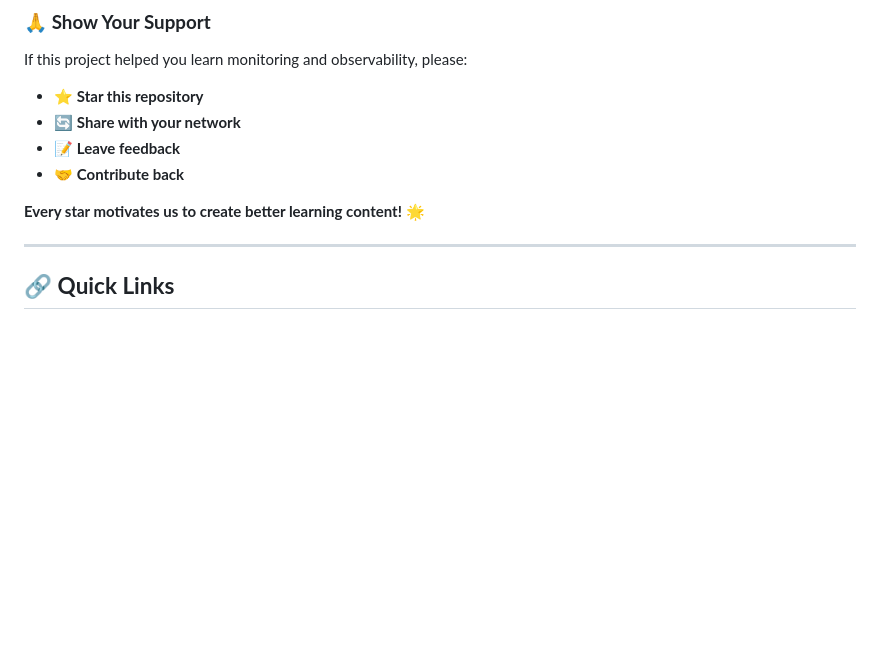
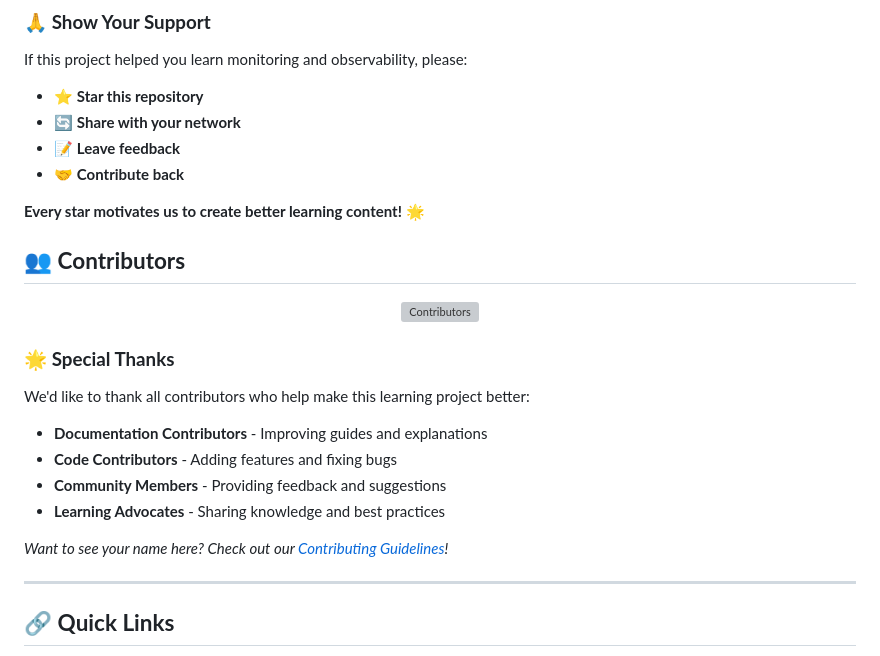
Before and after one commit to rajeshn95/metrics, a Markdown page: README.md, the part around the change printed below. Rendered like a GitHub page; blank space fills up the shorter version; grey boxes are pictures that could not be loaded.

Commit message:
Update README.md to remove outdated badge section and add contributors and special thanks sections, enhancing community engagement and project visibility.

```diff
--- a/README.md
+++ b/README.md
@@ -257,6 +252,25 @@ If this project helped you learn monitoring and observability, please:
 
 **Every star motivates us to create better learning content!** 🌟
 
+## 👥 **Contributors**
+
+<div align="center">
+  <a href="https://github.com/rajeshn95/metrics/graphs/contributors">
+    <img src="https://contrib.rocks/image?repo=rajeshn95/metrics" alt="Contributors" />
+  </a>
+</div>
+
+### 🌟 **Special Thanks**
+
+We'd like to thank all contributors who help make this learning project better:
+
+- **Documentation Contributors** - Improving guides and explanations
+- **Code Contributors** - Adding features and fixing bugs
+- **Community Members** - Providing feedback and suggestions
+- **Learning Advocates** - Sharing knowledge and best practices
+
+_Want to see your name here? Check out our [Contributing Guidelines](CONTRIBUTING.md)!_
+
 ---
 
 ## 🔗 **Quick Links**
```
Also changed, not shown: other parts of README.md (+0 -5 lines).
